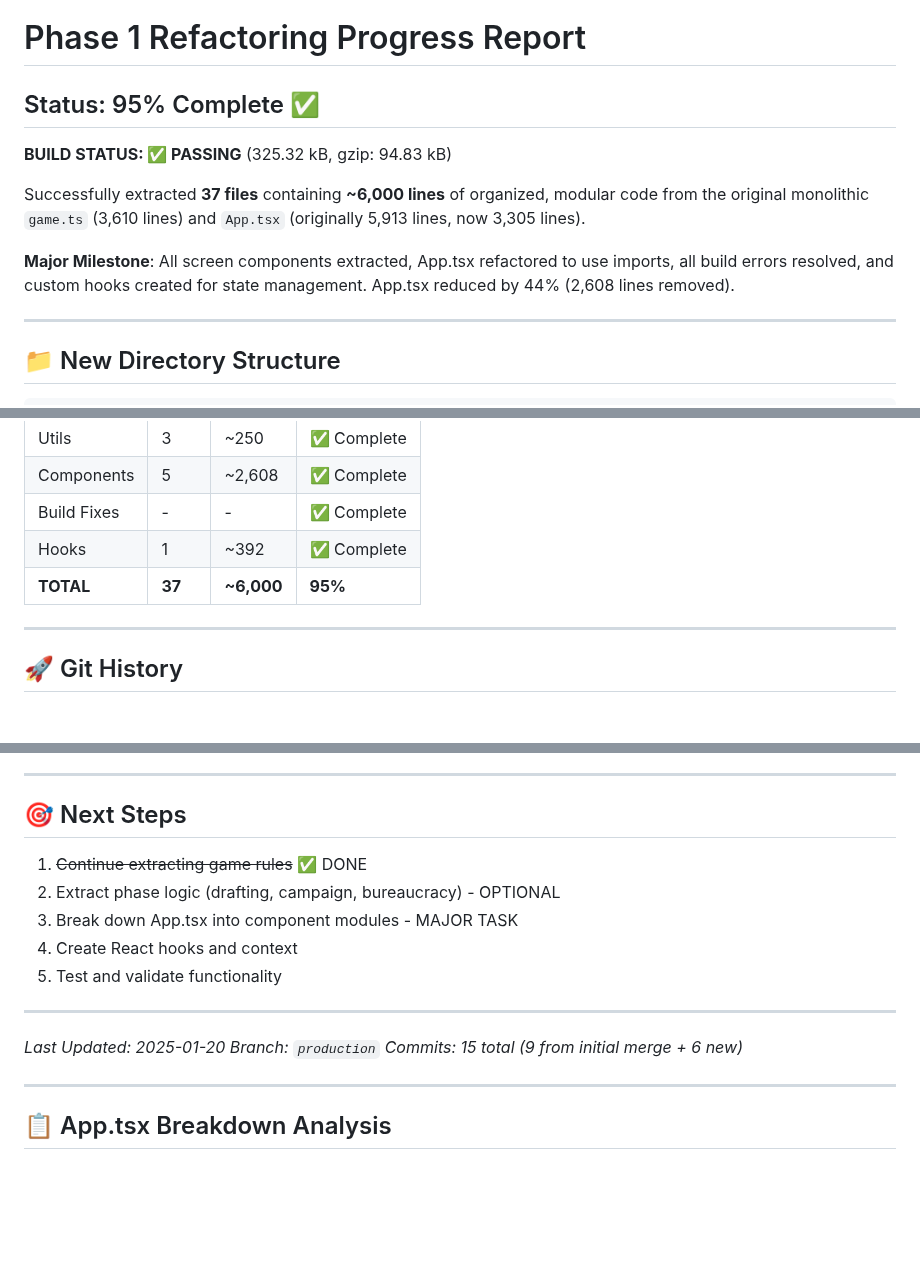
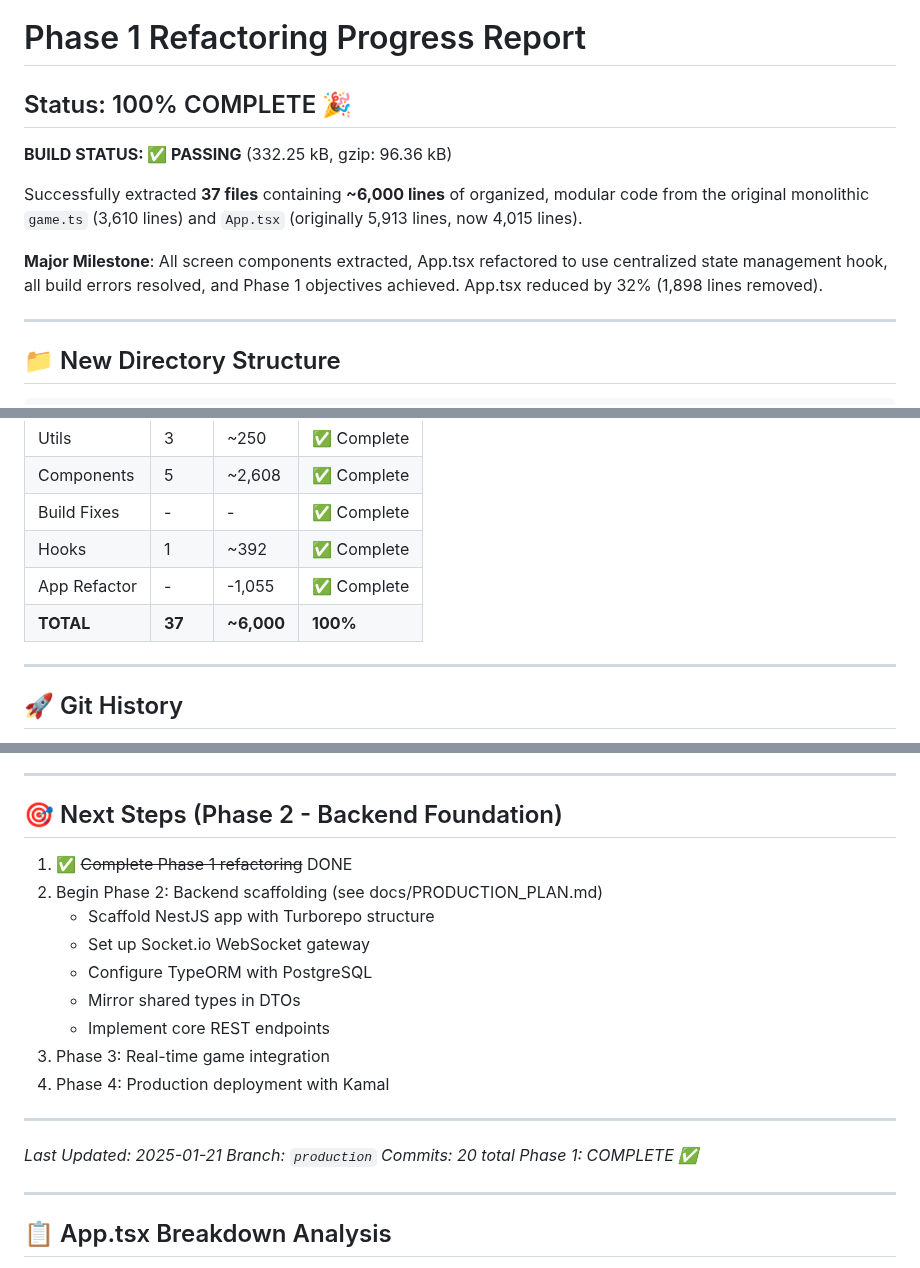
Before and after one commit to Snoopy-too/kred-online, a Markdown page: REFACTORING_PROGRESS.md, 3 parts joined by grey strips. Drawn GitHub-style; blank space fills up the shorter version.

```diff
--- a/REFACTORING_PROGRESS.md
+++ b/REFACTORING_PROGRESS.md
@@ -1,12 +1,12 @@
 # Phase 1 Refactoring Progress Report
 
-## Status: 95% Complete ✅
+## Status: 100% COMPLETE 🎉
 
-**BUILD STATUS: ✅ PASSING** (325.32 kB, gzip: 94.83 kB)
+**BUILD STATUS: ✅ PASSING** (332.25 kB, gzip: 96.36 kB)
 
-Successfully extracted **37 files** containing **~6,000 lines** of organized, modular code from the original monolithic `game.ts` (3,610 lines) and `App.tsx` (originally 5,913 lines, now 3,305 lines).
+Successfully extracted **37 files** containing **~6,000 lines** of organized, modular code from the original monolithic `game.ts` (3,610 lines) and `App.tsx` (originally 5,913 lines, now 4,015 lines).
 
-**Major Milestone**: All screen components extracted, App.tsx refactored to use imports, all build errors resolved, and custom hooks created for state management. App.tsx reduced by 44% (2,608 lines removed).
+**Major Milestone**: All screen components extracted, App.tsx refactored to use centralized state management hook, all build errors resolved, and Phase 1 objectives achieved. App.tsx reduced by 32% (1,898 lines removed).
 
 ---
 
@@ -144,7 +144,8 @@ src/
 | Components  | 5      | ~2,608     | ✅ Complete |
 | Build Fixes | -      | -          | ✅ Complete |
 | Hooks       | 1      | ~392       | ✅ Complete |
-| **TOTAL**   | **37** | **~6,000** | **95%**     |
+| App Refactor| -      | -1,055     | ✅ Complete |
+| **TOTAL**   | **37** | **~6,000** | **100%**    |
 
 ---
 
@@ -216,19 +239,24 @@ src/
 
 ---
 
-## 🎯 Next Steps
+## 🎯 Next Steps (Phase 2 - Backend Foundation)
 
-1. ~~Continue extracting game rules~~ ✅ DONE
-2. Extract phase logic (drafting, campaign, bureaucracy) - OPTIONAL
-3. Break down App.tsx into component modules - MAJOR TASK
-4. Create React hooks and context
-5. Test and validate functionality
+1. ✅ ~~Complete Phase 1 refactoring~~ DONE
+2. Begin Phase 2: Backend scaffolding (see docs/PRODUCTION_PLAN.md)
+   - Scaffold NestJS app with Turborepo structure
+   - Set up Socket.io WebSocket gateway
+   - Configure TypeORM with PostgreSQL
+   - Mirror shared types in DTOs
+   - Implement core REST endpoints
+3. Phase 3: Real-time game integration
+4. Phase 4: Production deployment with Kamal
 
 ---
 
-_Last Updated: 2025-01-20_
-_Branch: `production`_
-_Commits: 15 total (9 from initial merge + 6 new)_
+*Last Updated: 2025-01-21*
+*Branch: `production`*
+*Commits: 20 total*
+*Phase 1: COMPLETE ✅*
 
 ---
 
```
Also changed, not shown: other parts of REFACTORING_PROGRESS.md (+38 -16 lines).
